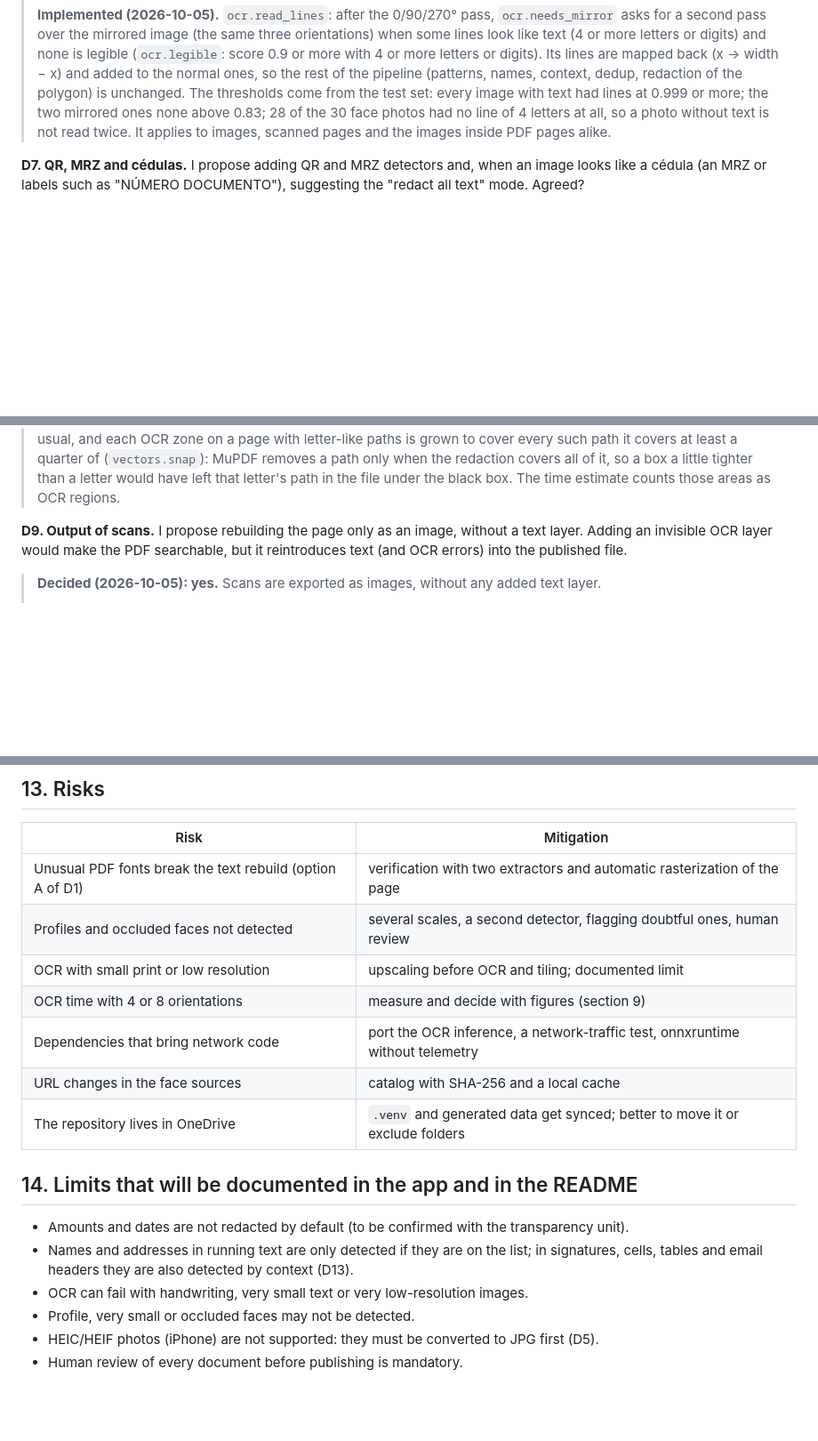
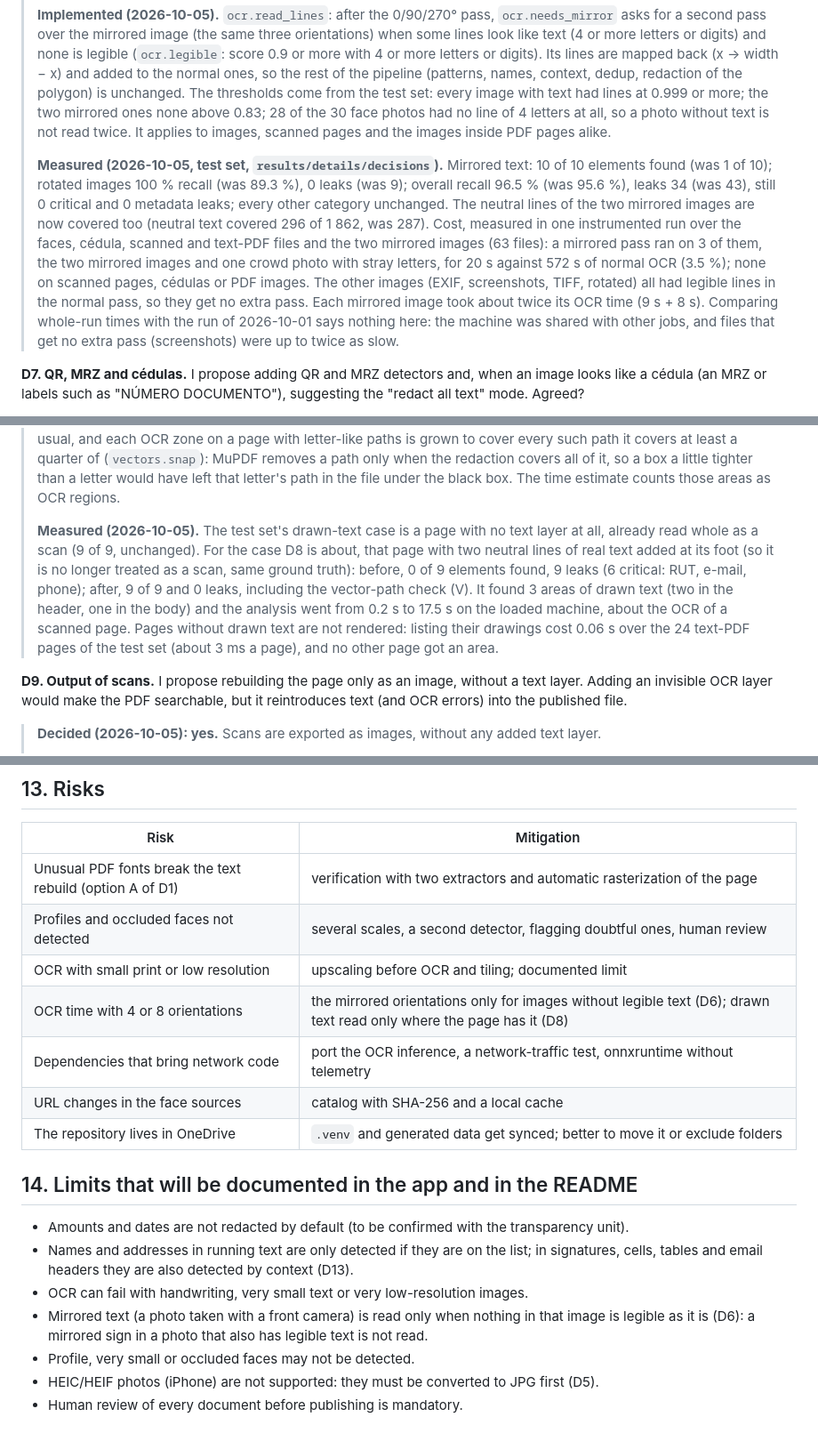
Before and after one commit to GonzaloFuentes1/light-anonymizer, a Markdown page: PLAN.md, 3 parts joined by grey strips. Shown at 89% size. Drawn GitHub-style; blank space fills up the shorter version.

Commit message:
Record the D6 and D8 measurements and the updated limits
Recall and leak changes on the test set, the instrumented cost of the
mirrored passes and of listing drawings, and the drawn-text case with a
text layer measured before and after.

```diff
--- a/PLAN.md
+++ b/PLAN.md
@@ -635,6 +635,19 @@ or as a per-file option. What does "volteadas" mean to you?
 > at 0.999 or more; the two mirrored ones none above 0.83; 28 of the 30 face photos had no line of
 > 4 letters at all, so a photo without text is not read twice. It applies to images, scanned
 > pages and the images inside PDF pages alike.
+>
+> **Measured (2026-10-05, test set, `results/details/decisions`).** Mirrored text: 10 of 10
+> elements found (was 1 of 10); rotated images 100 % recall (was 89.3 %), 0 leaks (was 9); overall
+> recall 96.5 % (was 95.6 %), leaks 34 (was 43), still 0 critical and 0 metadata leaks; every other
+> category unchanged. The neutral lines of the two mirrored images are now covered too (neutral
+> text covered 296 of 1 862, was 287). Cost, measured in one instrumented run over the faces, cédula,
+> scanned and text-PDF files and the two mirrored images (63 files): a mirrored pass ran on 3 of
+> them, the two mirrored images and one crowd photo with stray letters, for 20 s against 572 s of
+> normal OCR (3.5 %); none on scanned pages, cédulas or PDF images. The other images (EXIF,
+> screenshots, TIFF, rotated) all had legible lines in the normal pass, so they get no extra pass.
+> Each mirrored image took about twice its OCR time (9 s + 8 s). Comparing whole-run times with the
+> run of 2026-10-01 says nothing here: the machine was shared with other jobs, and files that get
+> no extra pass (screenshots) were up to twice as slow.
 
 **D7. QR, MRZ and cédulas.** I propose adding QR and MRZ detectors and, when an image looks
 like a cédula (an MRZ or labels such as "NÚMERO DOCUMENTO"), suggesting the "redact all text"
@@ -659,6 +672,15 @@ you prefer to fix it now.
 > (`vectors.snap`): MuPDF removes a path only when the redaction covers all of it, so a box a
 > little tighter than a letter would have left that letter's path in the file under the black
 > box. The time estimate counts those areas as OCR regions.
+>
+> **Measured (2026-10-05).** The test set's drawn-text case is a page with no text layer at all,
+> already read whole as a scan (9 of 9, unchanged). For the case D8 is about, that page with two
+> neutral lines of real text added at its foot (so it is no longer treated as a scan, same ground
+> truth): before, 0 of 9 elements found, 9 leaks (6 critical: RUT, e-mail, phone); after, 9 of 9 and
+> 0 leaks, including the vector-path check (V). It found 3 areas of drawn text (two in the header,
+> one in the body) and the analysis went from 0.2 s to 17.5 s on the loaded machine, about the OCR
+> of a scanned page. Pages without drawn text are not rendered: listing their drawings cost 0.06 s
+> over the 24 text-PDF pages of the test set (about 3 ms a page), and no other page got an area.
 
 **D9. Output of scans.** I propose rebuilding the page only as an image, without a text layer.
 Adding an invisible OCR layer would make the PDF searchable, but it reintroduces text (and OCR
@@ -790,7 +812,7 @@ the list still rules. Agreed?
 | Unusual PDF fonts break the text rebuild (option A of D1) | verification with two extractors and automatic rasterization of the page |
 | Profiles and occluded faces not detected | several scales, a second detector, flagging doubtful ones, human review |
 | OCR with small print or low resolution | upscaling before OCR and tiling; documented limit |
-| OCR time with 4 or 8 orientations | measure and decide with figures (section 9) |
+| OCR time with 4 or 8 orientations | the mirrored orientations only for images without legible text (D6); drawn text read only where the page has it (D8) |
 | Dependencies that bring network code | port the OCR inference, a network-traffic test, onnxruntime without telemetry |
 | URL changes in the face sources | catalog with SHA-256 and a local cache |
 | The repository lives in OneDrive | `.venv` and generated data get synced; better to move it or exclude folders |
@@ -801,6 +823,8 @@ the list still rules. Agreed?
 - Names and addresses in running text are only detected if they are on the list; in
   signatures, cells, tables and email headers they are also detected by context (D13).
 - OCR can fail with handwriting, very small text or very low-resolution images.
+- Mirrored text (a photo taken with a front camera) is read only when nothing in that image is
+  legible as it is (D6): a mirrored sign in a photo that also has legible text is not read.
 - Profile, very small or occluded faces may not be detected.
 - HEIC/HEIF photos (iPhone) are not supported: they must be converted to JPG first (D5).
 - Human review of every document before publishing is mandatory.
```
